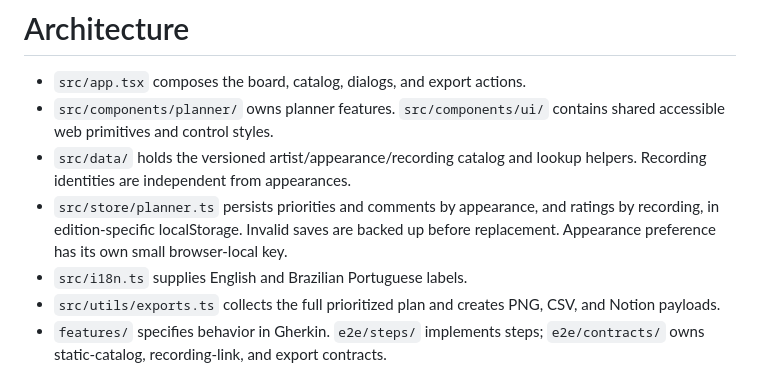
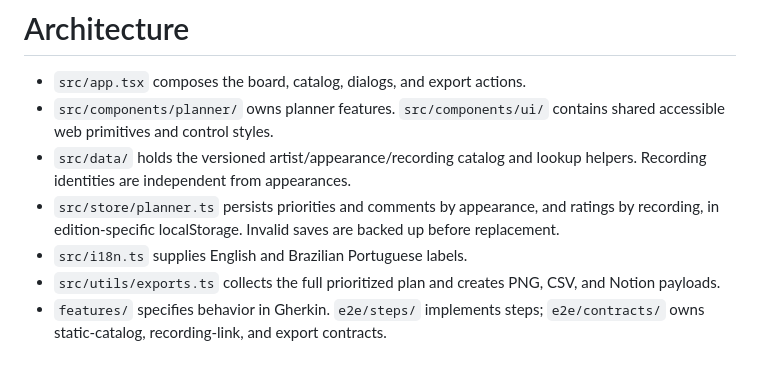
Before and after one commit to heldercostaa/set.prio, a Markdown page: docs/architecture.md, the part around the change. Drawn GitHub-style.

```diff
--- a/docs/architecture.md
+++ b/docs/architecture.md
@@ -3,7 +3,7 @@
 - `src/app.tsx` composes the board, catalog, dialogs, and export actions.
 - `src/components/planner/` owns planner features. `src/components/ui/` contains shared accessible web primitives and control styles.
 - `src/data/` holds the versioned artist/appearance/recording catalog and lookup helpers. Recording identities are independent from appearances.
-- `src/store/planner.ts` persists priorities and comments by appearance, and ratings by recording, in edition-specific localStorage. Invalid saves are backed up before replacement. Appearance preference has its own small browser-local key.
+- `src/store/planner.ts` persists priorities and comments by appearance, and ratings by recording, in edition-specific localStorage. Invalid saves are backed up before replacement.
 - `src/i18n.ts` supplies English and Brazilian Portuguese labels.
 - `src/utils/exports.ts` collects the full prioritized plan and creates PNG, CSV, and Notion payloads.
 - `features/` specifies behavior in Gherkin. `e2e/steps/` implements steps; `e2e/contracts/` owns static-catalog, recording-link, and export contracts.
```
Also changed, not shown: README.md (+2 -2 lines), docs/design.md (+3 -3 lines), docs/screenshots/readme-desktop.png, docs/screenshots/readme-mobile-board.png, docs/screenshots/readme-mobile-light.png (deleted), docs/screenshots/readme-mobile-saturday.png (added), 6 other files.
